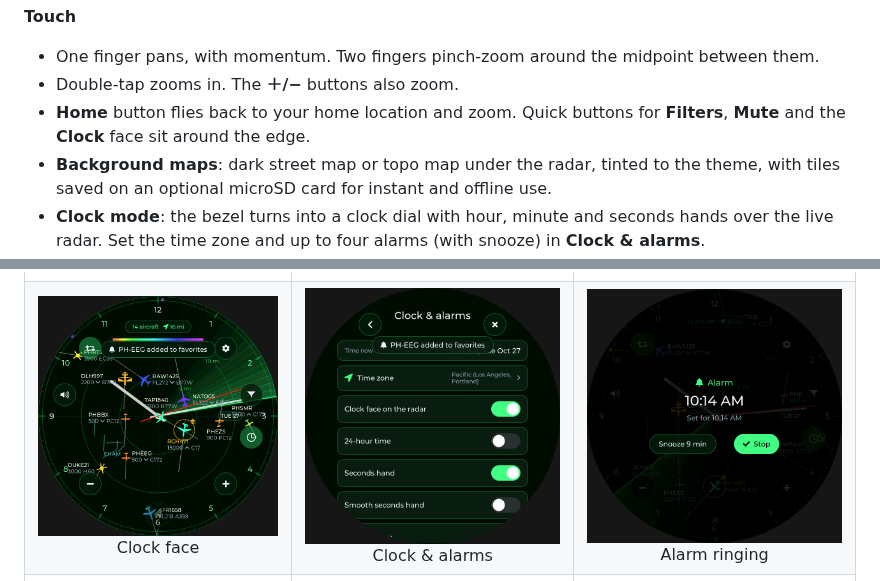
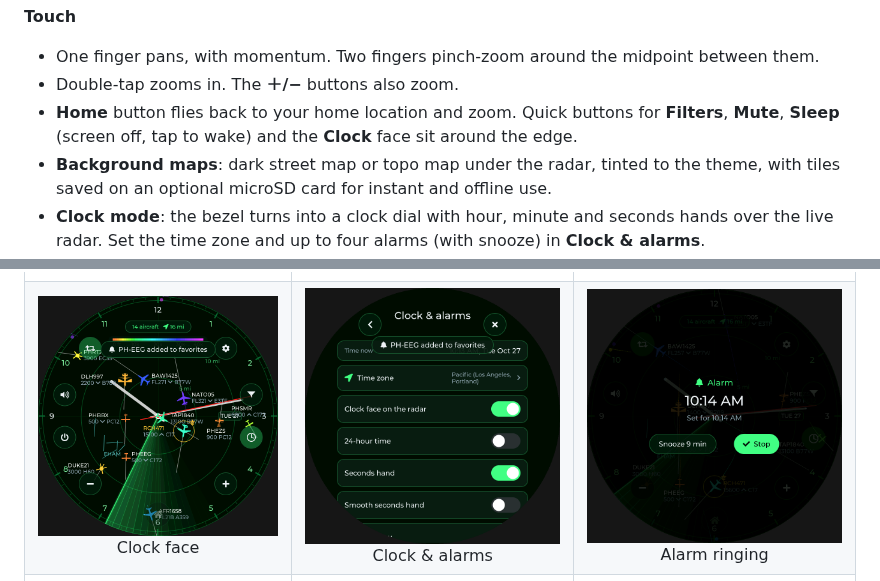
Before and after one commit to ShadowStacker/P4-Radar, a Markdown page: README.md, 2 parts joined by grey strips. Rendered like a GitHub page; pictures changed too: docs/images/39_clock_face.png.

```diff
--- a/README.md
+++ b/README.md
@@ -69,7 +69,8 @@ Details are in [Flashing the firmware](docs/USER_GUIDE.md#flashing-the-firmware)
   between them.
 - Double-tap zooms in. The **＋/−** buttons also zoom.
 - **Home** button flies back to your home location and zoom. Quick buttons
-  for **Filters**, **Mute** and the **Clock** face sit around the edge.
+  for **Filters**, **Mute**, **Sleep** (screen off, tap to wake) and the
+  **Clock** face sit around the edge.
 - **Background maps**: dark street map or topo map under the radar, tinted
   to the theme, with tiles saved on an optional microSD card for instant and
   offline use.
```
Also changed, not shown: CHANGELOG.md (+8 -0 lines), docs/USER_GUIDE.md (+1 -0 lines), 7 other files.
